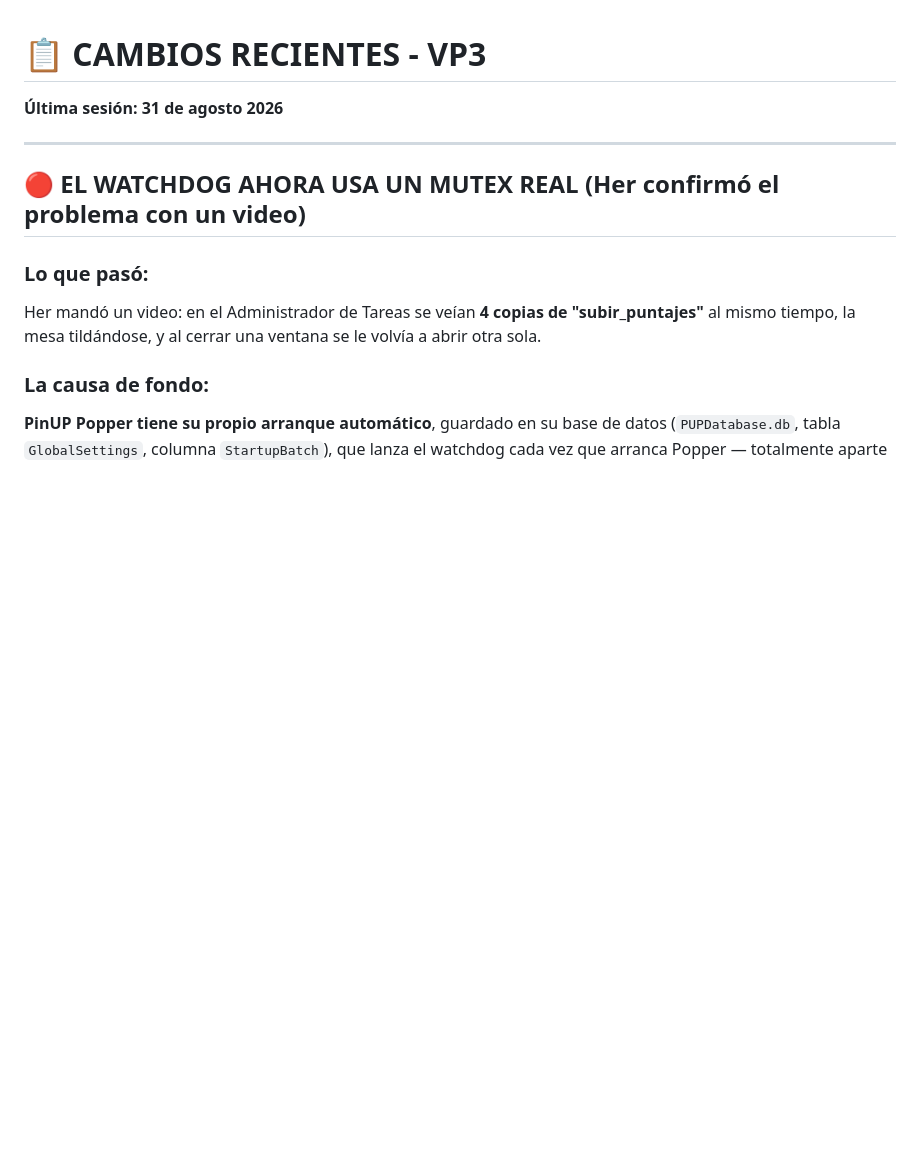
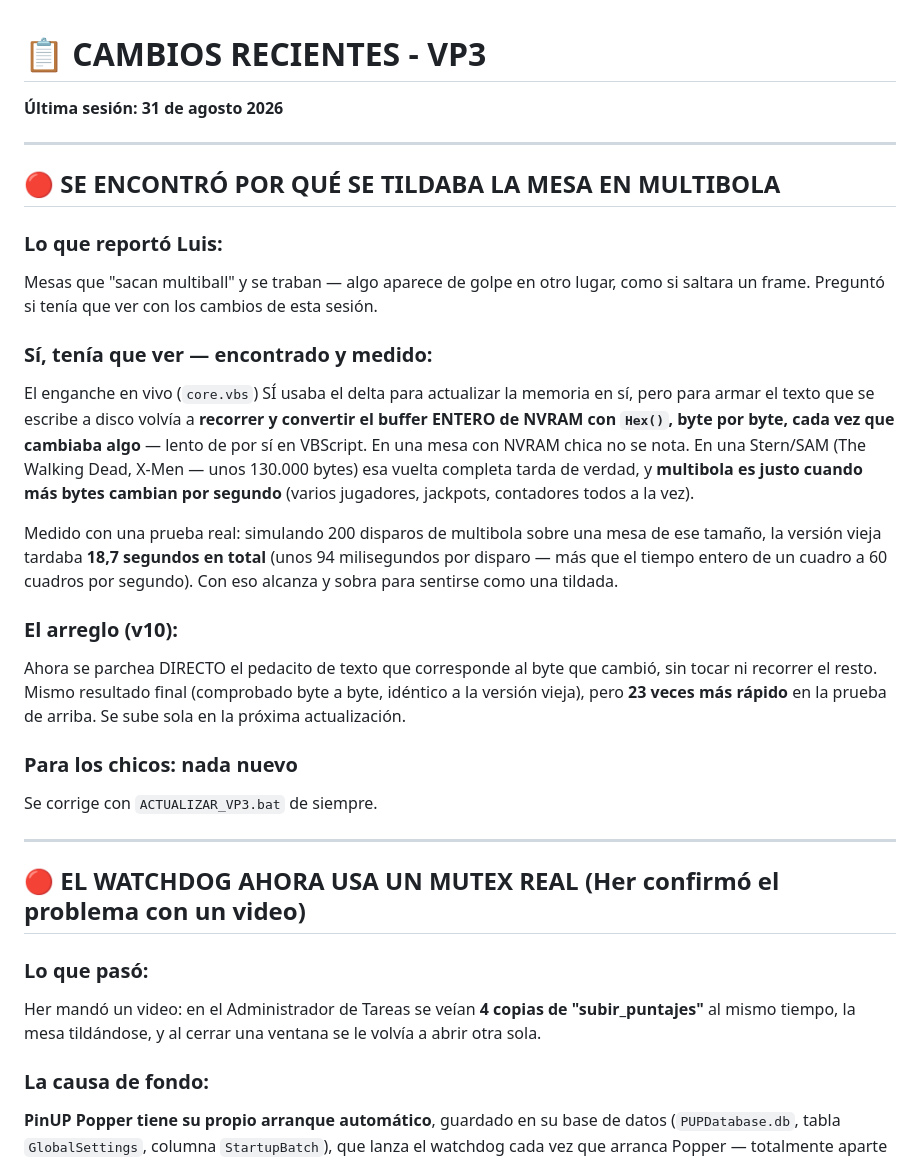
Before and after one commit to lanarito/VP3, a Markdown page: CAMBIOS_RECIENTES.md, the part around the change. GitHub-like rendering; blank space fills up the shorter version.

Commit message:
Documenta en CAMBIOS_RECIENTES.md el fix de la tildada en multibola (v10)
Co-Authored-By: Claude Sonnet 5 <noreply@anthropic.com>

```diff
--- a/CAMBIOS_RECIENTES.md
+++ b/CAMBIOS_RECIENTES.md
@@ -1,6 +1,41 @@
 # 📋 CAMBIOS RECIENTES - VP3
 
 **Última sesión: 31 de agosto 2026**
+
+---
+
+## 🔴 SE ENCONTRÓ POR QUÉ SE TILDABA LA MESA EN MULTIBOLA
+
+### Lo que reportó Luis:
+Mesas que "sacan multiball" y se traban — algo aparece de golpe en otro
+lugar, como si saltara un frame. Preguntó si tenía que ver con los
+cambios de esta sesión.
+
+### Sí, tenía que ver — encontrado y medido:
+El enganche en vivo (`core.vbs`) SÍ usaba el delta para actualizar la
+memoria en sí, pero para armar el texto que se escribe a disco volvía a
+**recorrer y convertir el buffer ENTERO de NVRAM con `Hex()`, byte por
+byte, cada vez que cambiaba algo** — lento de por sí en VBScript. En una
+mesa con NVRAM chica no se nota. En una Stern/SAM (The Walking Dead,
+X-Men — unos 130.000 bytes) esa vuelta completa tarda de verdad, y
+**multibola es justo cuando más bytes cambian por segundo** (varios
+jugadores, jackpots, contadores todos a la vez).
+
+Medido con una prueba real: simulando 200 disparos de multibola sobre
+una mesa de ese tamaño, la versión vieja tardaba **18,7 segundos en
+total** (unos 94 milisegundos por disparo — más que el tiempo entero de
+un cuadro a 60 cuadros por segundo). Con eso alcanza y sobra para
+sentirse como una tildada.
+
+### El arreglo (v10):
+Ahora se parchea DIRECTO el pedacito de texto que corresponde al byte
+que cambió, sin tocar ni recorrer el resto. Mismo resultado final
+(comprobado byte a byte, idéntico a la versión vieja), pero **23 veces
+más rápido** en la prueba de arriba. Se sube sola en la próxima
+actualización.
+
+### Para los chicos: nada nuevo
+Se corrige con `ACTUALIZAR_VP3.bat` de siempre.
 
 ---
 
```
